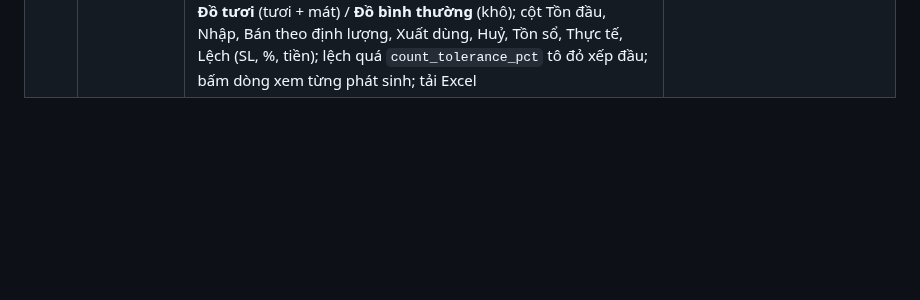
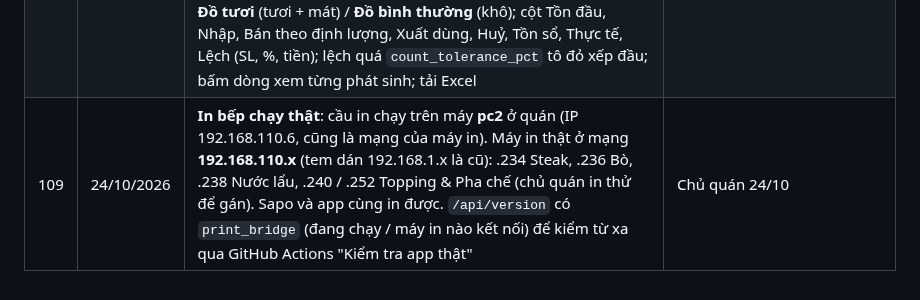
Before and after one commit to trinh240887-maker/C-u-Long-Tr-n, a Markdown page: memory/projects/quanly-quyet-dinh.md, the part around the change. Drawn GitHub-style; blank space fills up the shorter version.

Commit message:
Ghi: in bếp chạy thật, IP máy in mạng 192.168.110.x
Co-Authored-By: Claude Opus 5.5 <noreply@anthropic.com>
Claude-Session: https://claude.ai/code/session_01W9QC7mehTqo59y8PRGU83u

```diff
--- a/memory/projects/quanly-quyet-dinh.md
+++ b/memory/projects/quanly-quyet-dinh.md
@@ -112,3 +112,4 @@ Mỗi dòng là một điều chủ quán đã chốt (hoặc Claude đề xuấ
 | 106 | 23/10/2026 | **Đọc bill NCC bằng AI** (chủ quán chọn gắn API, không dùng tay qua Claude Code): Mua hàng → chụp bill → **📖 Đọc bill** → Claude (`claude-opus-5-5`, effort medium, `output_config.format` json_schema, `fallbacks: "default"`) điền nơi bán (khớp NCC), dòng hàng (khớp hàng kho theo id, không chắc để trống), SL, đơn giá, tổng, người ký; dòng không có trong kho / đơn vị bill khác kho báo vàng; nhân viên kiểm rồi mới lưu. Gọi HTTP trực tiếp (`server/lib/bill-reader.js`), cần `ANTHROPIC_API_KEY` trên Railway Variables; giới hạn `bill_reader_daily_max` (mặc định 80/ngày). Ước tính ~1.000–1.500đ/bill | Chủ quán 23/10 |
 | 107 | 24/10/2026 | **Màn gọi món (chủ quán sửa trực tiếp trên điện thoại)**: hiện hết món theo nhóm lớn (Steak gồm món thêm; Lẩu gồm set, ngăn thêm, bò, topping, rau; Nướng riêng; Đồ uống = cà phê + trà + nước khác), 3 cột, ô tìm rộng (tên/nhóm/mô tả) + nhóm dính trên cùng; món "…tặng…" không hiện (thêm qua nút tặng). **Lẩu không hỏi số ngăn**: khách muốn thêm ngăn thì gọi món "Nước lẩu …", phiếu bếp tự ghép Ngăn 1/Ngăn 2. **Lẩu tặng bò tự thêm** khi gọi lẩu (chương trình tặng có 1 món tặng). **Tinh bột tạm không bắt chọn** (setting `hidden_option_groups` mặc định ["Tinh bột"], đặt `[]` để hiện lại). Bỏ ghi chú nhanh Ít cay/Không cay/Không hành. Bỏ nút Số khách. Món chưa gửi chỉ hiện ở tab Đã gọi, thanh dưới chỉ còn nút Gửi bếp + Thanh toán. Chuyển bàn / chuyển món: bấm chọn bàn theo khu (bàn có khách mờ, 📅 có đặt) | Chủ quán 24/10 |
 | 108 | 24/10/2026 | **Chạy 1 kho** (setting `single_store` = 1, bật 1 lần cho DB thật qua `single_store_v1`, hàng ở kho khu dồn về Kho tổng): nhận hàng mọi khu → Kho tổng; **hàng có định lượng** bán xong tự trừ Kho tổng; **hàng không định lượng** (gas, đá, khăn giấy…) trừ khi **xuất kho** (Lĩnh hàng → ghi "Xuất dùng cho <khu>"); cân kiểm cuối ca (checklist / Kiểm kho) so với Kho tổng → lệch. **Báo cáo Nhập – Xuất – Tồn chung** (Kho → tab Nhập – Xuất – Tồn, quản lý): chia **Đồ tươi** (tươi + mát) / **Đồ bình thường** (khô); cột Tồn đầu, Nhập, Bán theo định lượng, Xuất dùng, Huỷ, Tồn sổ, Thực tế, Lệch (SL, %, tiền); lệch quá `count_tolerance_pct` tô đỏ xếp đầu; bấm dòng xem từng phát sinh; tải Excel | Chủ quán 24/10 |
+| 109 | 24/10/2026 | **In bếp chạy thật**: cầu in chạy trên máy **pc2** ở quán (IP 192.168.110.6, cũng là mạng của máy in). Máy in thật ở mạng **192.168.110.x** (tem dán 192.168.1.x là cũ): .234 Steak, .236 Bò, .238 Nước lẩu, .240 / .252 Topping & Pha chế (chủ quán in thử để gán). Sapo và app cùng in được. `/api/version` có `print_bridge` (đang chạy / máy in nào kết nối) để kiểm từ xa qua GitHub Actions "Kiểm tra app thật" | Chủ quán 24/10 |
```
